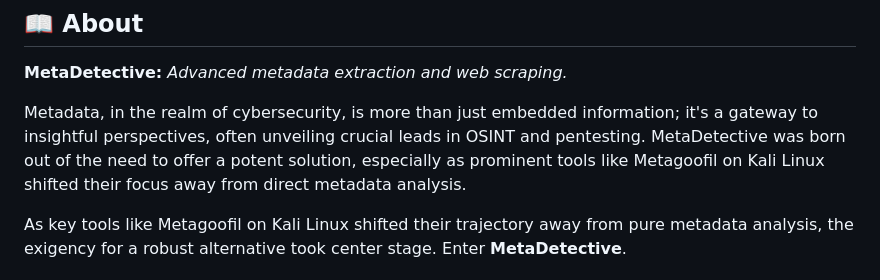
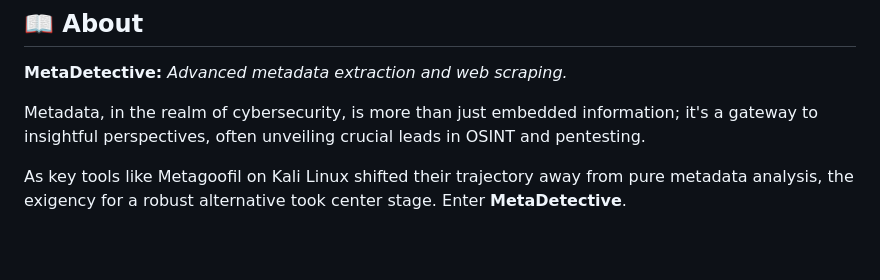
Before and after one commit to franckferman/MetaDetective, a Markdown page: README.md, the part around the change. Drawn GitHub-style; blank space fills up the shorter version.

Commit message:
Slight change of a redundant sentence.

```diff
--- a/README.md
+++ b/README.md
@@ -55,7 +55,7 @@ https://github.com/franckferman/MetaDetective/assets/73023545/7b245f87-37e2-40b7
 
 **MetaDetective:** _Advanced metadata extraction and web scraping._
 
-Metadata, in the realm of cybersecurity, is more than just embedded information; it's a gateway to insightful perspectives, often unveiling crucial leads in OSINT and pentesting. MetaDetective was born out of the need to offer a potent solution, especially as prominent tools like Metagoofil on Kali Linux shifted their focus away from direct metadata analysis.
+Metadata, in the realm of cybersecurity, is more than just embedded information; it's a gateway to insightful perspectives, often unveiling crucial leads in OSINT and pentesting.
 
 As key tools like Metagoofil on Kali Linux shifted their trajectory away from pure metadata analysis, the exigency for a robust alternative took center stage. Enter **MetaDetective**.
 
```
